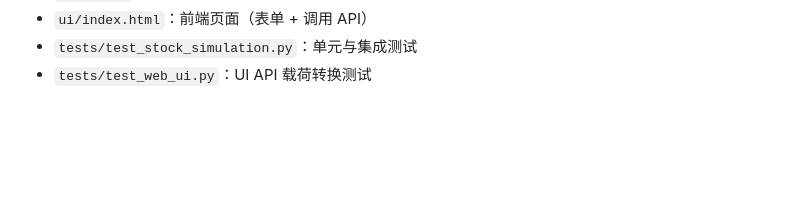
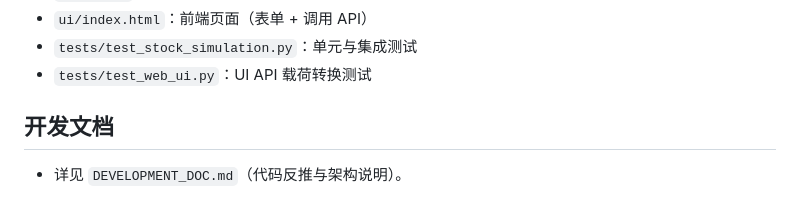
Before and after one commit to jiaskey/jiaskey, a Markdown page: README.md, the part around the change. Drawn GitHub-style; blank space fills up the shorter version.

Commit message:
docs: reverse-engineer codebase into development documentation

```diff
--- a/README.md
+++ b/README.md
@@ -149,3 +149,7 @@ pytest -q
 - `ui/index.html`：前端页面（表单 + 调用 API）
 - `tests/test_stock_simulation.py`：单元与集成测试
 - `tests/test_web_ui.py`：UI API 载荷转换测试
+
+
+## 开发文档
+- 详见 `DEVELOPMENT_DOC.md`（代码反推与架构说明）。
```
Also changed, not shown: DEVELOPMENT_DOC.md (added, +195 -0 lines).
